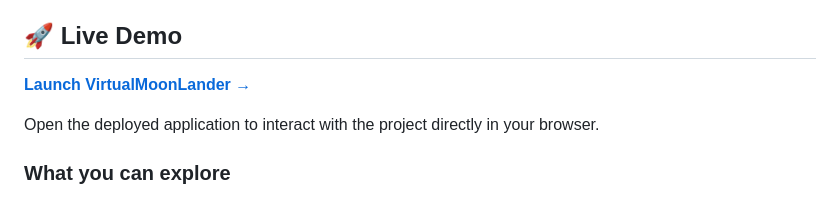
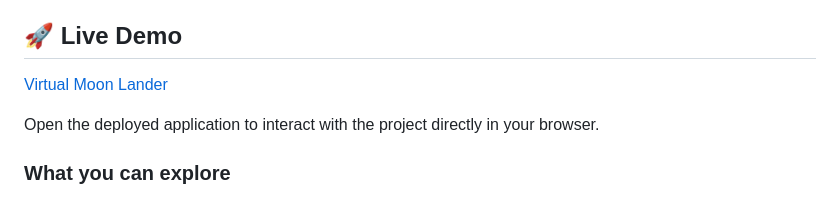
Before and after one commit to shivmodi21/VirtualMoonLander, a Markdown page: README.md, the part around the change. Rendered like a GitHub page.

```diff
--- a/README.md
+++ b/README.md
@@ -4,7 +4,7 @@ An interactive Deep Reinforcement Learning project where a **Deep Q-Network (DQN
 
 ## 🚀 Live Demo
 
-[**Launch VirtualMoonLander →**](https://virtualmoonlander.onrender.com/)
+[Virtual Moon Lander](https://virtualmoonlander.onrender.com/)
 
 Open the deployed application to interact with the project directly in your browser.
 
```
